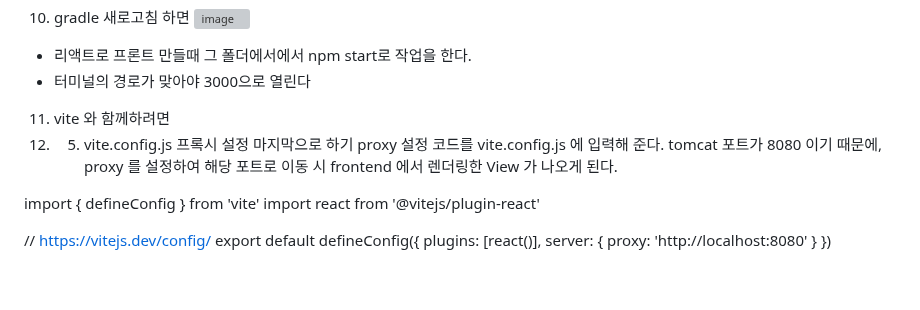
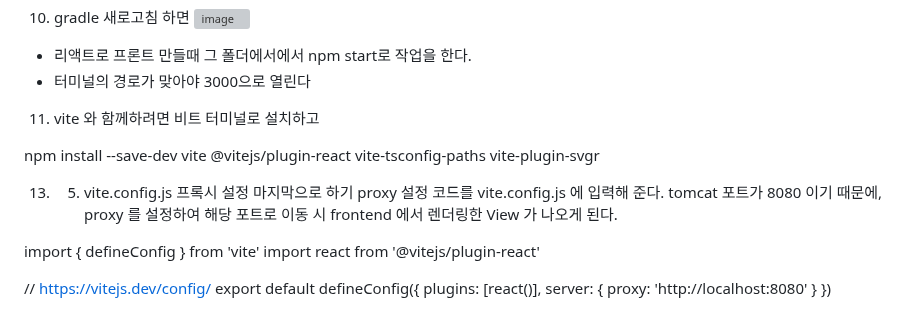
Before and after one commit to ddd654/weather, a Markdown page: README.md, the part around the change. Drawn GitHub-style; blank space fills up the shorter version; grey boxes are pictures that could not be loaded.

```diff
--- a/README.md
+++ b/README.md
@@ -124,8 +124,11 @@ task copyReactBuildFiles(type: Copy) {
 
 
 
-11. vite 와 함께하려면
-12. 5. vite.config.js 프록시 설정
+11. vite 와 함께하려면 비트 터미널로 설치하고
+
+npm install --save-dev vite @vitejs/plugin-react vite-tsconfig-paths vite-plugin-svgr
+
+13. 5. vite.config.js 프록시 설정
 마지막으로 하기 proxy 설정 코드를 vite.config.js 에 입력해 준다.
 tomcat 포트가 8080 이기 때문에, proxy 를 설정하여 해당 포트로 이동 시 frontend 에서 렌더링한 View 가 나오게 된다.
 
```
